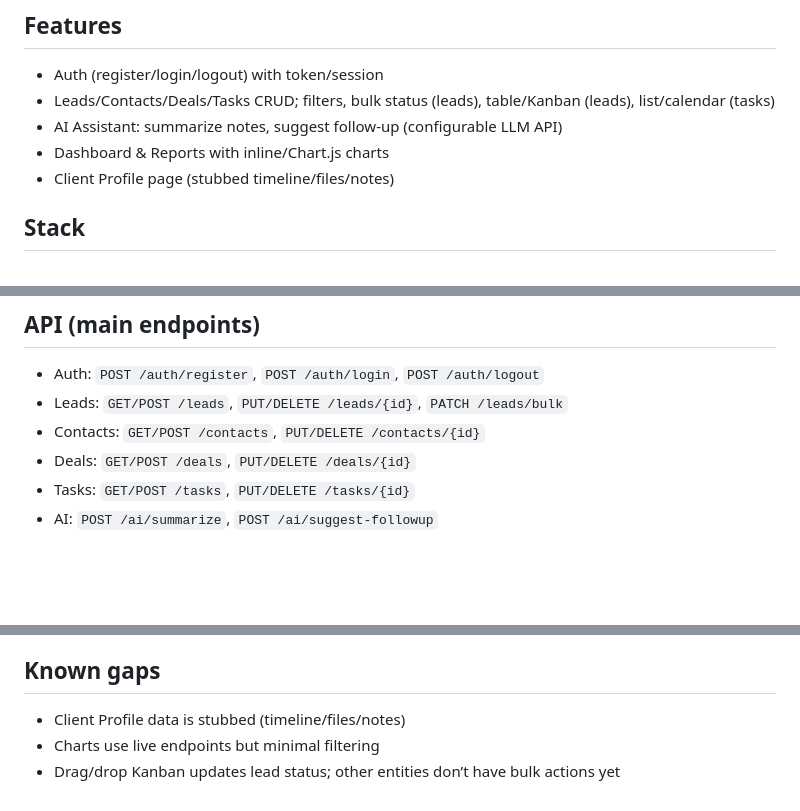
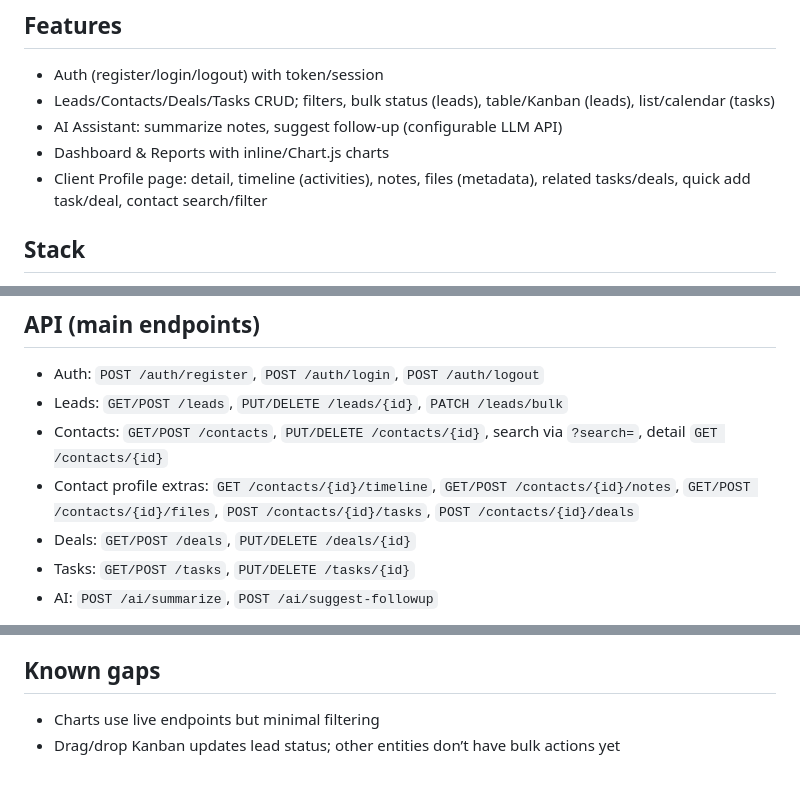
Before and after one commit to ianlimescaros/CRM-App, a Markdown page: README.md, 3 parts joined by grey strips. GitHub-like rendering; blank space fills up the shorter version.

Commit message:
Update README for client profile features

```diff
--- a/README.md
+++ b/README.md
@@ -7,7 +7,7 @@ Lightweight CRM for real estate/sales teams with leads, contacts, deals, tasks,
 - Leads/Contacts/Deals/Tasks CRUD; filters, bulk status (leads), table/Kanban (leads), list/calendar (tasks)
 - AI Assistant: summarize notes, suggest follow-up (configurable LLM API)
 - Dashboard & Reports with inline/Chart.js charts
-- Client Profile page (stubbed timeline/files/notes)
+- Client Profile page: detail, timeline (activities), notes, files (metadata), related tasks/deals, quick add task/deal, contact search/filter
 
 ## Stack
 - PHP 8.x, PDO/MySQL
@@ -53,7 +53,8 @@ Lightweight CRM for real estate/sales teams with leads, contacts, deals, tasks,
 ## API (main endpoints)
 - Auth: `POST /auth/register`, `POST /auth/login`, `POST /auth/logout`
 - Leads: `GET/POST /leads`, `PUT/DELETE /leads/{id}`, `PATCH /leads/bulk`
-- Contacts: `GET/POST /contacts`, `PUT/DELETE /contacts/{id}`
+- Contacts: `GET/POST /contacts`, `PUT/DELETE /contacts/{id}`, search via `?search=`, detail `GET /contacts/{id}`
+- Contact profile extras: `GET /contacts/{id}/timeline`, `GET/POST /contacts/{id}/notes`, `GET/POST /contacts/{id}/files`, `POST /contacts/{id}/tasks`, `POST /contacts/{id}/deals`
 - Deals: `GET/POST /deals`, `PUT/DELETE /deals/{id}`
 - Tasks: `GET/POST /tasks`, `PUT/DELETE /tasks/{id}`
 - AI: `POST /ai/summarize`, `POST /ai/suggest-followup`
@@ -75,6 +76,5 @@ Pagination/sort: `page`, `per_page`, `sort`, `direction` supported on list endpo
 - Use HTTPS in production
 
 ## Known gaps
-- Client Profile data is stubbed (timeline/files/notes)
 - Charts use live endpoints but minimal filtering
 - Drag/drop Kanban updates lead status; other entities don’t have bulk actions yet
```
